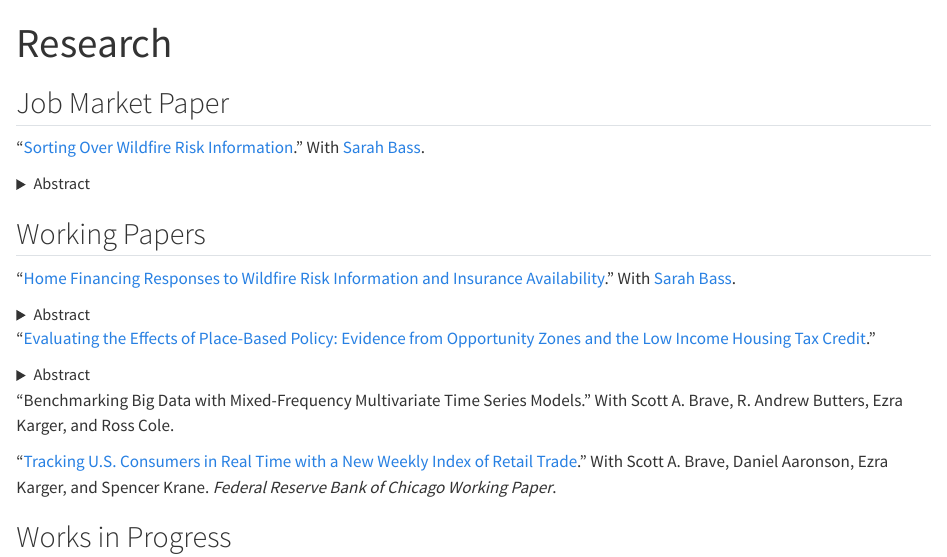
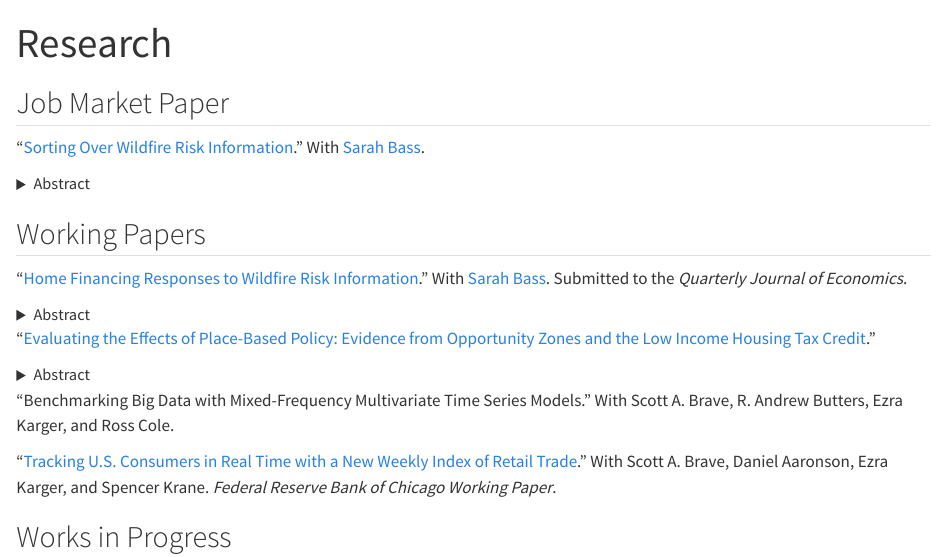
Before and after one commit to michaelfogarty/michaelfogarty.github.io, a Quarto document (research.qmd): the page in a window 1100 px wide, from its top. Rendered offline with R 4.5, knitr and Pandoc in place of Quarto, with nearby package versions.

Commit message:
Update Home Financing paper title, link, and QJE submission
Co-Authored-By: Claude Opus 5.5 <noreply@anthropic.com>

```diff
--- a/research.qmd
+++ b/research.qmd
@@ -15,7 +15,7 @@
 
 ## Working Papers
 
-"[Home Financing Responses to Wildfire Risk Information and Insurance Availability](https://drive.google.com/file/d/1kr-ZwGzv8DDEttSrX5Q9DGwuM6WxMA3D/view?usp=sharing)." With [Sarah Bass](https://www.sarahjbass.com/).
+"[Home Financing Responses to Wildfire Risk Information](https://drive.google.com/file/d/1kr-ZwGzv8DDEttSrX5Q9DGwuM6WxMA3D/view)." With [Sarah Bass](https://www.sarahjbass.com/). Submitted to the *Quarterly Journal of Economics*.
 
 <details>
 <summary>Abstract</summary>
```
Also changed, not shown: docs/search.json, 2 other files.
